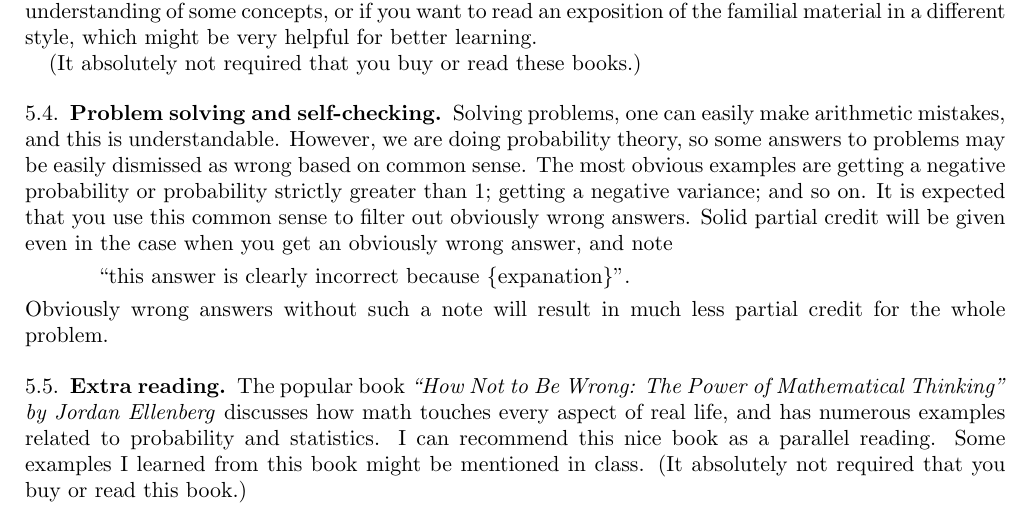
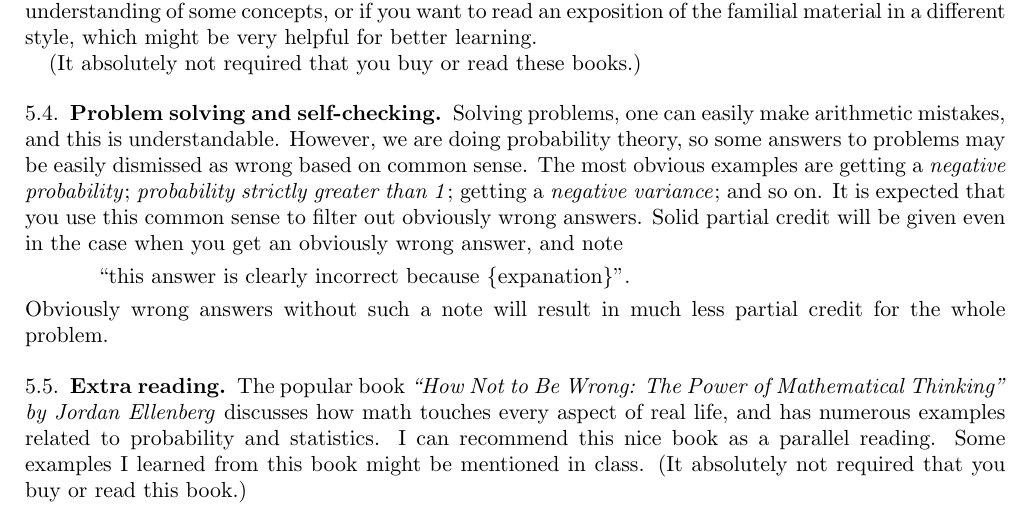
Before and after one commit to lenis2000/Syllabi, a LaTeX paper (Syllabus_3100_s22.tex): part of page 5 of 7, cut so that both start at the same text. Compiled offline with pdfLaTeX.

Commit message:
update Syllabus_3100_s22.tex at Sun Jan  9 23:39:40 EST 2022

```diff
--- a/Syllabus_3100_s22.tex
+++ b/Syllabus_3100_s22.tex
@@ -472,8 +472,8 @@ we are doing probability theory, so some answers to problems
 may be easily dismissed as wrong
 based on common sense.
 The most obvious examples are
-getting a negative probability or probability strictly greater than 1;
-getting a negative variance; and so on.
+getting a \emph{negative probability}; \emph{probability strictly greater than 1};
+getting a \emph{negative variance}; and so on.
 It is expected that you use this common sense to filter out
 obviously wrong answers.
 Solid partial credit will be given even in the case when you get an obviously
```
